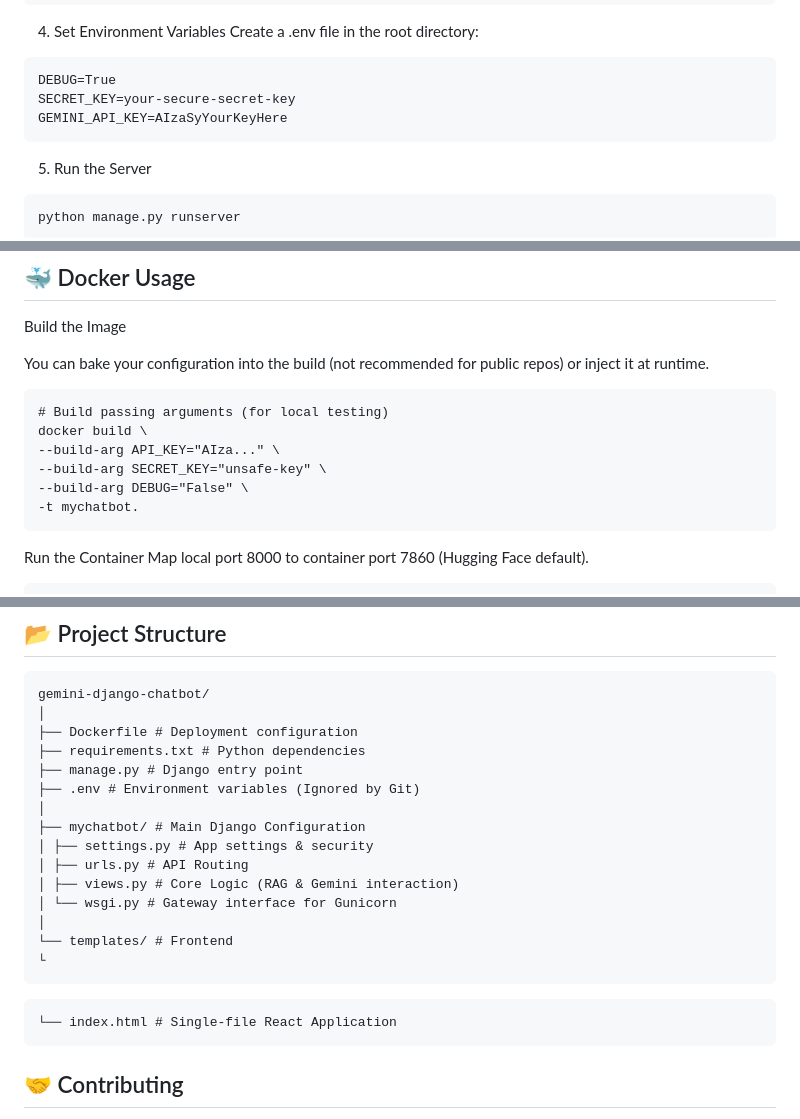
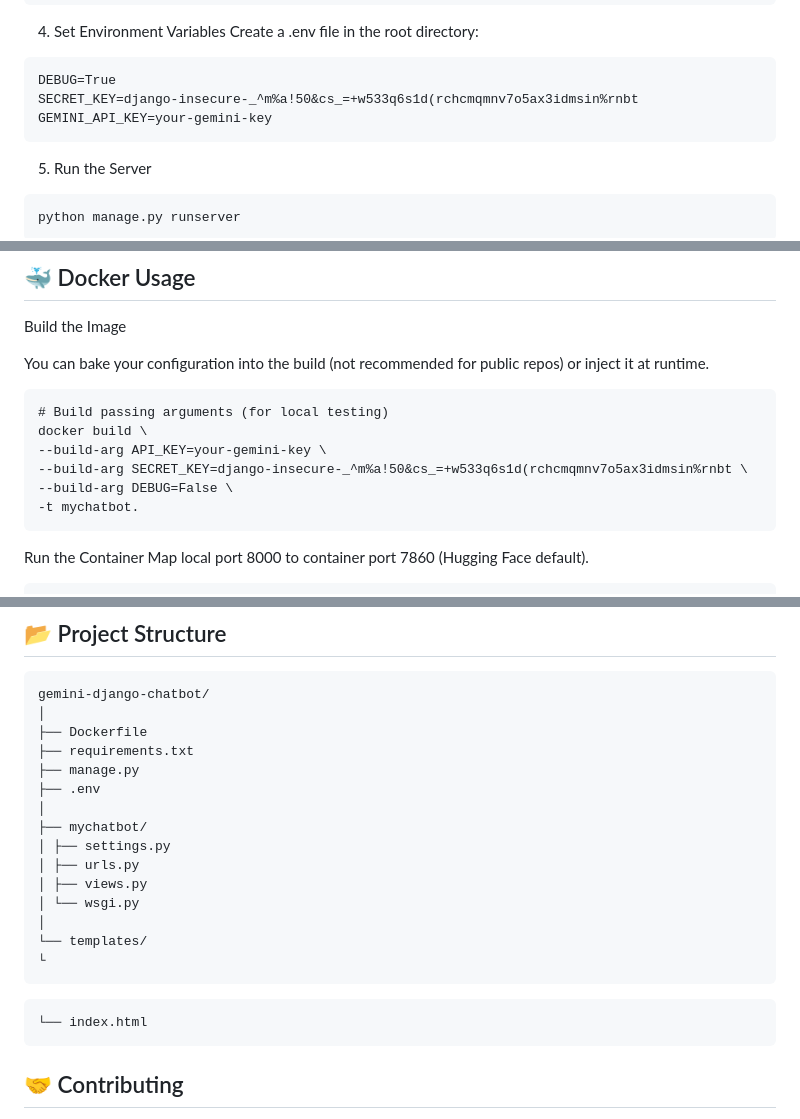
Before and after one commit to saurabhkumar9901/My-chat, a Markdown page: README.md, 3 parts joined by grey strips. Rendered like a GitHub page.

````diff
--- a/README.md
+++ b/README.md
@@ -67,8 +70,8 @@ Create a .env file in the root directory:
 
 ```
 DEBUG=True
-SECRET_KEY=your-secure-secret-key
-GEMINI_API_KEY=AIzaSyYourKeyHere
+SECRET_KEY=django-insecure-_^m%a!50&cs_=+w533q6s1d(rchcmqmnv7o5ax3idmsin%rnbt
+GEMINI_API_KEY=your-gemini-key
 ```
 5. Run the Server
 
@@ -88,9 +91,9 @@ runtime.
 ```
 # Build passing arguments (for local testing)
 docker build \
---build-arg API_KEY="AIza..." \
---build-arg SECRET_KEY="unsafe-key" \
---build-arg DEBUG="False" \
+--build-arg API_KEY=your-gemini-key \
+--build-arg SECRET_KEY=django-insecure-_^m%a!50&cs_=+w533q6s1d(rchcmqmnv7o5ax3idmsin%rnbt \
+--build-arg DEBUG=False \
 -t mychatbot.
 ```
 Run the Container
@@ -115,23 +118,23 @@ docker run -p 8000:7860 mychatbot
 ```
 gemini-django-chatbot/
 │
-├── Dockerfile # Deployment configuration
-├── requirements.txt # Python dependencies
-├── manage.py # Django entry point
-├── .env # Environment variables (Ignored by Git)
+├── Dockerfile
+├── requirements.txt
+├── manage.py
+├── .env
 │
-├── mychatbot/ # Main Django Configuration
-│ ├── settings.py # App settings & security
-│ ├── urls.py # API Routing
-│ ├── views.py # Core Logic (RAG & Gemini interaction)
-│ └── wsgi.py # Gateway interface for Gunicorn
+├── mychatbot/
+│ ├── settings.py
+│ ├── urls.py
+│ ├── views.py
+│ └── wsgi.py
 │
-└── templates/ # Frontend
+└── templates/
 └
 ```
 
 ```
-└── index.html # Single-file React Application
+└── index.html
 ```
 ## 🤝 Contributing
 
````
Also changed, not shown: other parts of README.md (+4 -1 lines).
